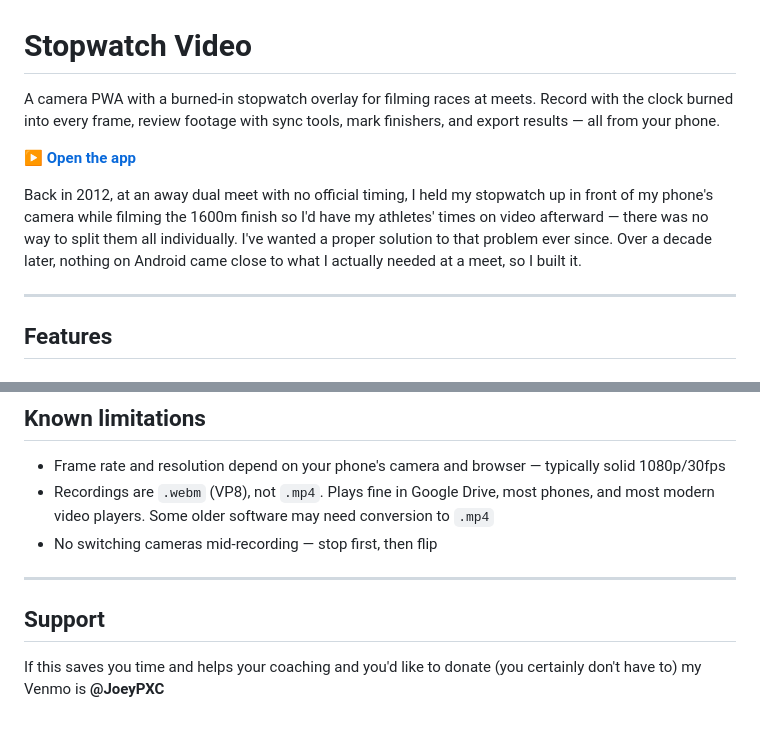
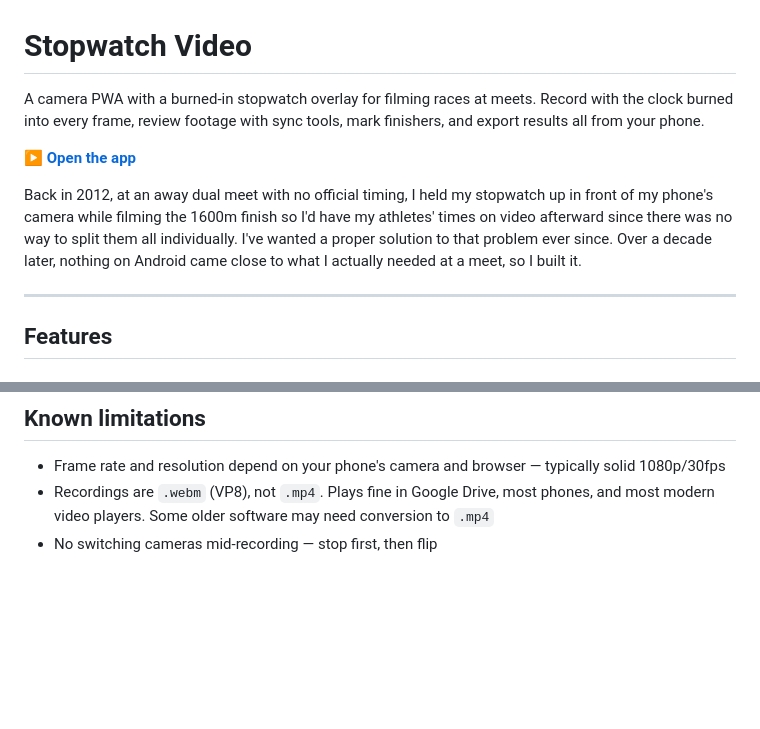
Before and after one commit to JoeyPXC/stopwatchvideo, a Markdown page: README.md, 2 parts joined by grey strips. GitHub-like rendering; blank space fills up the shorter version.

Commit message:
Update README for clarity and remove support section
Revised text for clarity and removed donation section.

```diff
--- a/README.md
+++ b/README.md
@@ -1,10 +1,10 @@
 # Stopwatch Video
 
-A camera PWA with a burned-in stopwatch overlay for filming races at meets. Record with the clock burned into every frame, review footage with sync tools, mark finishers, and export results — all from your phone.
+A camera PWA with a burned-in stopwatch overlay for filming races at meets. Record with the clock burned into every frame, review footage with sync tools, mark finishers, and export results all from your phone.
 
 **[▶ Open the app](https://joeypxc.github.io/stopwatchvideo/)**
 
-Back in 2012, at an away dual meet with no official timing, I held my stopwatch up in front of my phone's camera while filming the 1600m finish so I'd have my athletes' times on video afterward — there was no way to split them all individually. I've wanted a proper solution to that problem ever since. Over a decade later, nothing on Android came close to what I actually needed at a meet, so I built it.
+Back in 2012, at an away dual meet with no official timing, I held my stopwatch up in front of my phone's camera while filming the 1600m finish so I'd have my athletes' times on video afterward since there was no way to split them all individually. I've wanted a proper solution to that problem ever since. Over a decade later, nothing on Android came close to what I actually needed at a meet, so I built it.
 
 ---
 
@@ -58,9 +58,3 @@ It'll open full-screen from your home screen like a native app.
 - Frame rate and resolution depend on your phone's camera and browser — typically solid 1080p/30fps
 - Recordings are `.webm` (VP8), not `.mp4`. Plays fine in Google Drive, most phones, and most modern video players. Some older software may need conversion to `.mp4`
 - No switching cameras mid-recording — stop first, then flip
-
----
-
-## Support
-
-If this saves you time and helps your coaching and you'd like to donate (you certainly don't have to) my Venmo is **@JoeyPXC**
```
